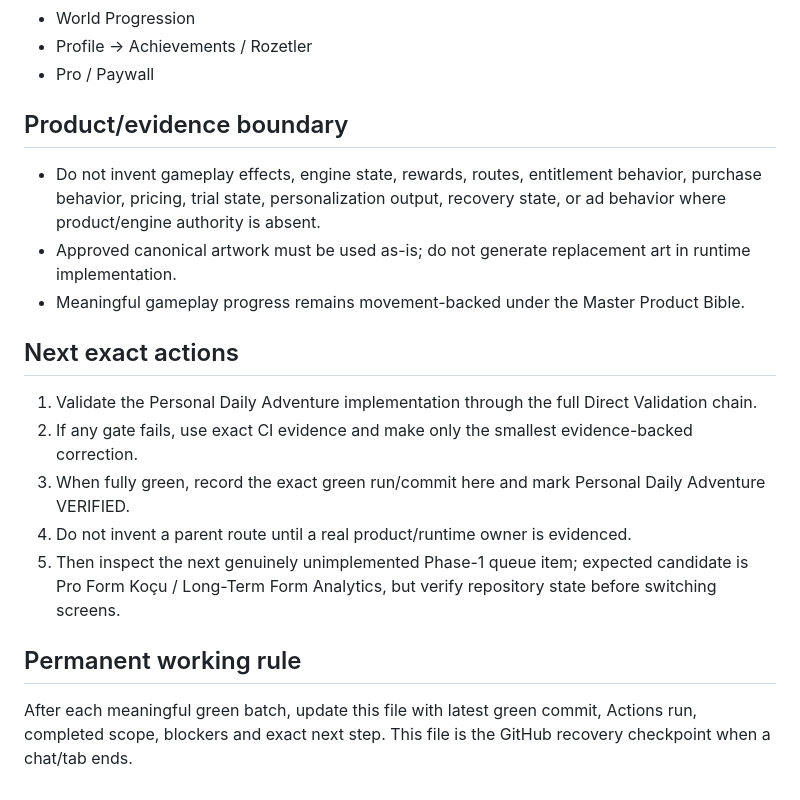
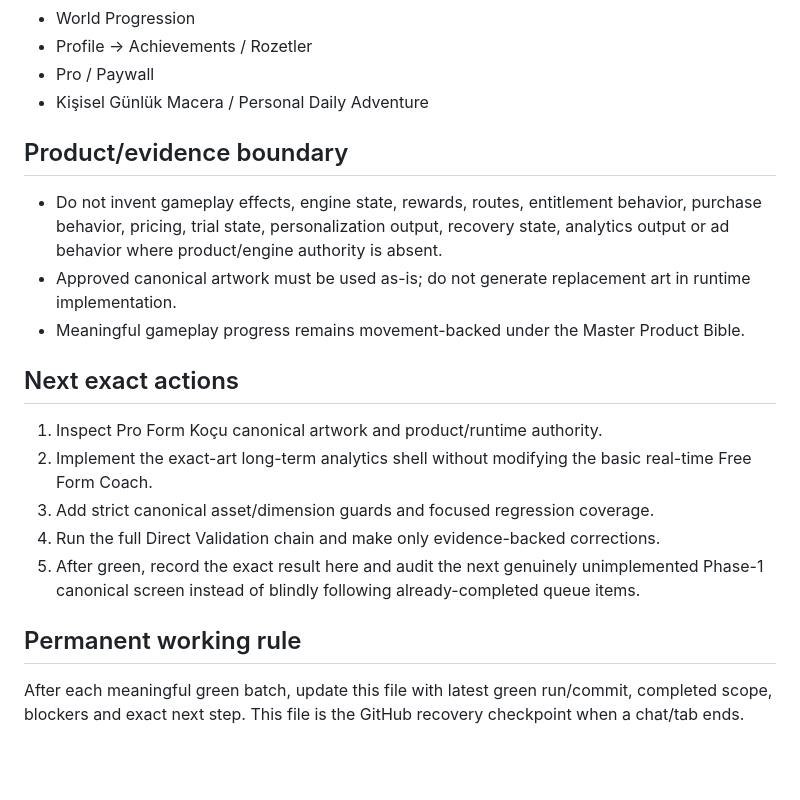
Before and after one commit to murat8585/ActiRune, a Markdown page: CURRENT_PROGRESS.md, the part around one of its changes. Drawn GitHub-style; blank space fills up the shorter version.

```diff
--- a/CURRENT_PROGRESS.md
+++ b/CURRENT_PROGRESS.md
@@ -47,18 +48,19 @@ Branch: `integration/artwork-interactions-20260921`
 - World Progression
 - Profile -> Achievements / Rozetler
 - Pro / Paywall
+- Kişisel Günlük Macera / Personal Daily Adventure
 
 ## Product/evidence boundary
-- Do not invent gameplay effects, engine state, rewards, routes, entitlement behavior, purchase behavior, pricing, trial state, personalization output, recovery state, or ad behavior where product/engine authority is absent.
+- Do not invent gameplay effects, engine state, rewards, routes, entitlement behavior, purchase behavior, pricing, trial state, personalization output, recovery state, analytics output or ad behavior where product/engine authority is absent.
 - Approved canonical artwork must be used as-is; do not generate replacement art in runtime implementation.
 - Meaningful gameplay progress remains movement-backed under the Master Product Bible.
 
 ## Next exact actions
-1. Validate the Personal Daily Adventure implementation through the full Direct Validation chain.
-2. If any gate fails, use exact CI evidence and make only the smallest evidence-backed correction.
-3. When fully green, record the exact green run/commit here and mark Personal Daily Adventure VERIFIED.
-4. Do not invent a parent route until a real product/runtime owner is evidenced.
-5. Then inspect the next genuinely unimplemented Phase-1 queue item; expected candidate is Pro Form Koçu / Long-Term Form Analytics, but verify repository state before switching screens.
+1. Inspect Pro Form Koçu canonical artwork and product/runtime authority.
+2. Implement the exact-art long-term analytics shell without modifying the basic real-time Free Form Coach.
+3. Add strict canonical asset/dimension guards and focused regression coverage.
+4. Run the full Direct Validation chain and make only evidence-backed corrections.
+5. After green, record the exact result here and audit the next genuinely unimplemented Phase-1 canonical screen instead of blindly following already-completed queue items.
 
 ## Permanent working rule
-After each meaningful green batch, update this file with latest green commit, Actions run, completed scope, blockers and exact next step. This file is the GitHub recovery checkpoint when a chat/tab ends.
+After each meaningful green batch, update this file with latest green run/commit, completed scope, blockers and exact next step. This file is the GitHub recovery checkpoint when a chat/tab ends.
```
Also changed, not shown: other parts of CURRENT_PROGRESS.md (+22 -21 lines).
